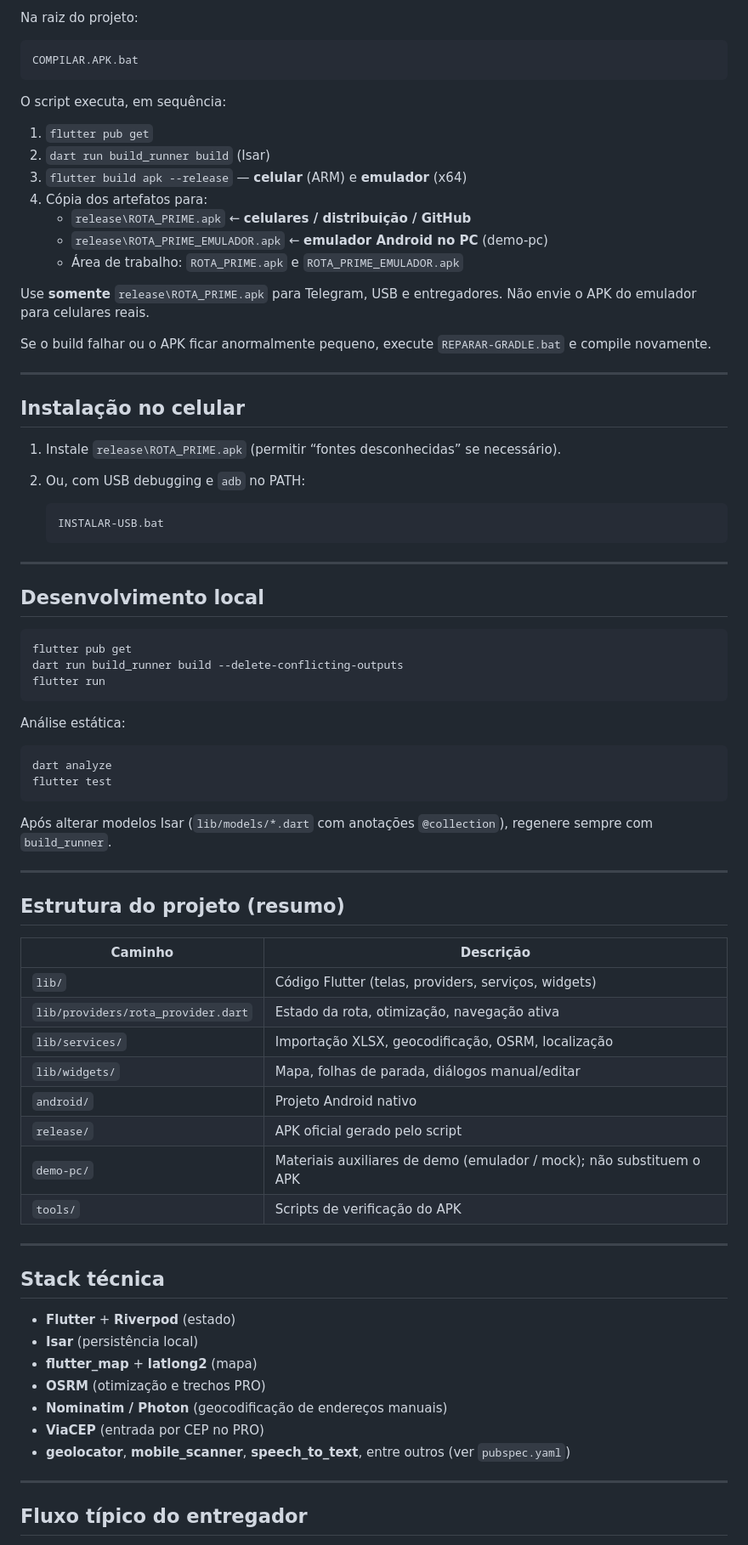
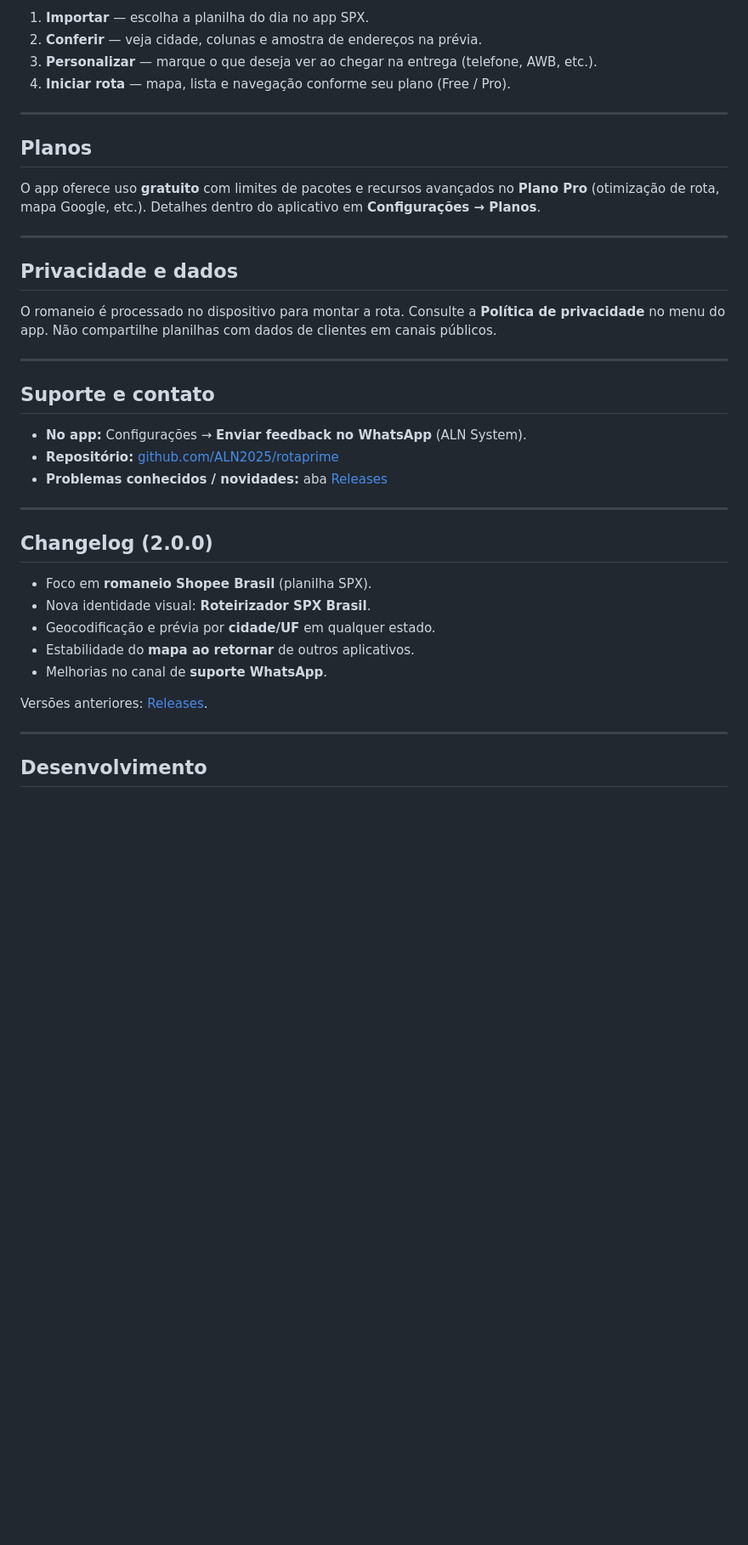
Before and after one commit to ALN2025/rotaprime, a Markdown page: README.md, the part around one of its changes. Shown at 85% size. Drawn GitHub-style; blank space fills up the shorter version.

Commit message:
docs: README profissional v2.0.0 com download direto do APK

````diff
--- a/README.md
+++ b/README.md
@@ -61,82 +59,42 @@ A licença PRO é vinculada ao **ID do aparelho** (Configurações → ID do apa
 
-Na raiz do projeto:
-
-```bat
-COMPILAR.APK.bat
-```
-
-O script executa, em sequência:
-
-1. `flutter pub get`
-2. `dart run build_runner build` (Isar)
-3. `flutter build apk --release` — **celular** (ARM) e **emulador** (x64)
-4. Cópia dos artefatos para:
-   - `release\ROTA_PRIME.apk` ← **celulares / distribuição / GitHub**
-   - `release\ROTA_PRIME_EMULADOR.apk` ← **emulador Android no PC** (demo-pc)
-   - Área de trabalho: `ROTA_PRIME.apk` e `ROTA_PRIME_EMULADOR.apk`
-
-Use **somente** `release\ROTA_PRIME.apk` para Telegram, USB e entregadores. Não envie o APK do emulador para celulares reais.
-
-Se o build falhar ou o APK ficar anormalmente pequeno, execute `REPARAR-GRADLE.bat` e compile novamente.
+1. **Importar** — escolha a planilha do dia no app SPX.
+2. **Conferir** — veja cidade, colunas e amostra de endereços na prévia.
+3. **Personalizar** — marque o que deseja ver ao chegar na entrega (telefone, AWB, etc.).
+4. **Iniciar rota** — mapa, lista e navegação conforme seu plano (Free / Pro).
 
 ---
 
-## Instalação no celular
+## Planos
 
-1. Instale `release\ROTA_PRIME.apk` (permitir “fontes desconhecidas” se necessário).
-2. Ou, com USB debugging e `adb` no PATH:
-
-   ```bat
-   INSTALAR-USB.bat
-   ```
+O app oferece uso **gratuito** com limites de pacotes e recursos avançados no **Plano Pro** (otimização de rota, mapa Google, etc.). Detalhes dentro do aplicativo em **Configurações → Planos**.
 
 ---
 
-## Desenvolvimento local
+## Privacidade e dados
 
-```bat
-flutter pub get
-dart run build_runner build --delete-conflicting-outputs
-flutter run
-```
-
-Análise estática:
-
-```bat
-dart analyze
-flutter test
-```
-
-Após alterar modelos Isar (`lib/models/*.dart` com anotações `@collection`), regenere sempre com `build_runner`.
+O romaneio é processado no dispositivo para montar a rota. Consulte a **Política de privacidade** no menu do app. Não compartilhe planilhas com dados de clientes em canais públicos.
 
 ---
 
-## Estrutura do projeto (resumo)
+## Suporte e contato
 
-| Caminho | Descrição |
-|---------|-----------|
-| `lib/` | Código Flutter (telas, providers, serviços, widgets) |
-| `lib/providers/rota_provider.dart` | Estado da rota, otimização, navegação ativa |
-| `lib/services/` | Importação XLSX, geocodificação, OSRM, localização |
-| `lib/widgets/` | Mapa, folhas de parada, diálogos manual/editar |
-| `android/` | Projeto Android nativo |
-| `release/` | APK oficial gerado pelo script |
-| `demo-pc/` | Materiais auxiliares de demo (emulador / mock); não substituem o APK |
-| `tools/` | Scripts de verificação do APK |
+- **No app:** Configurações → **Enviar feedback no WhatsApp** (ALN System).
+- **Repositório:** [github.com/ALN2025/rotaprime](https://github.com/ALN2025/rotaprime)
+- **Problemas conhecidos / novidades:** aba [Releases](https://github.com/ALN2025/rotaprime/releases)
 
 ---
 
-## Stack técnica
+## Changelog (2.0.0)
 
-- **Flutter** + **Riverpod** (estado)
-- **Isar** (persistência local)
-- **flutter_map** + **latlong2** (mapa)
-- **OSRM** (otimização e trechos PRO)
-- **Nominatim / Photon** (geocodificação de endereços manuais)
-- **ViaCEP** (entrada por CEP no PRO)
-- **geolocator**, **mobile_scanner**, **speech_to_text**, entre outros (ver `pubspec.yaml`)
+- Foco em **romaneio Shopee Brasil** (planilha SPX).
+- Nova identidade visual: **Roteirizador SPX Brasil**.
+- Geocodificação e prévia por **cidade/UF** em qualquer estado.
+- Estabilidade do **mapa ao retornar** de outros aplicativos.
+- Melhorias no canal de **suporte WhatsApp**.
+
+Versões anteriores: [Releases](https://github.com/ALN2025/rotaprime/releases).
 
 ---
 
-## Fluxo típico do entregador
+## Desenvolvimento
 
````
Also changed, not shown: other parts of README.md (+40 -72 lines).
